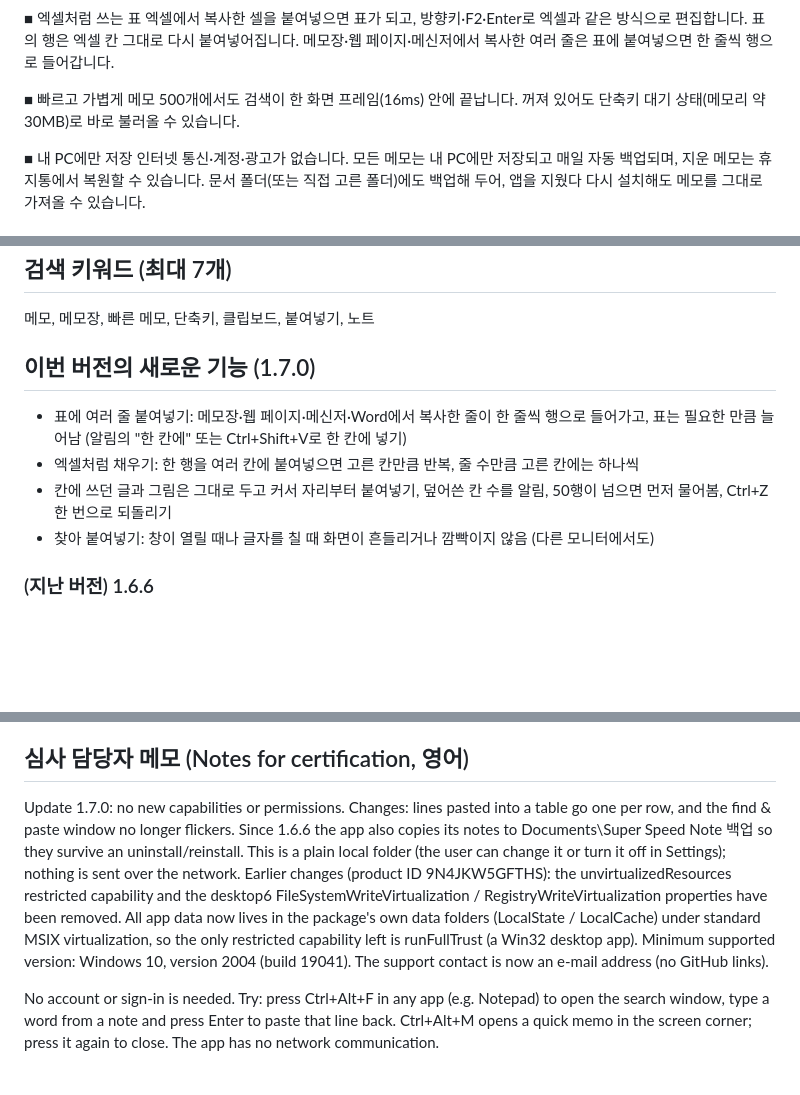
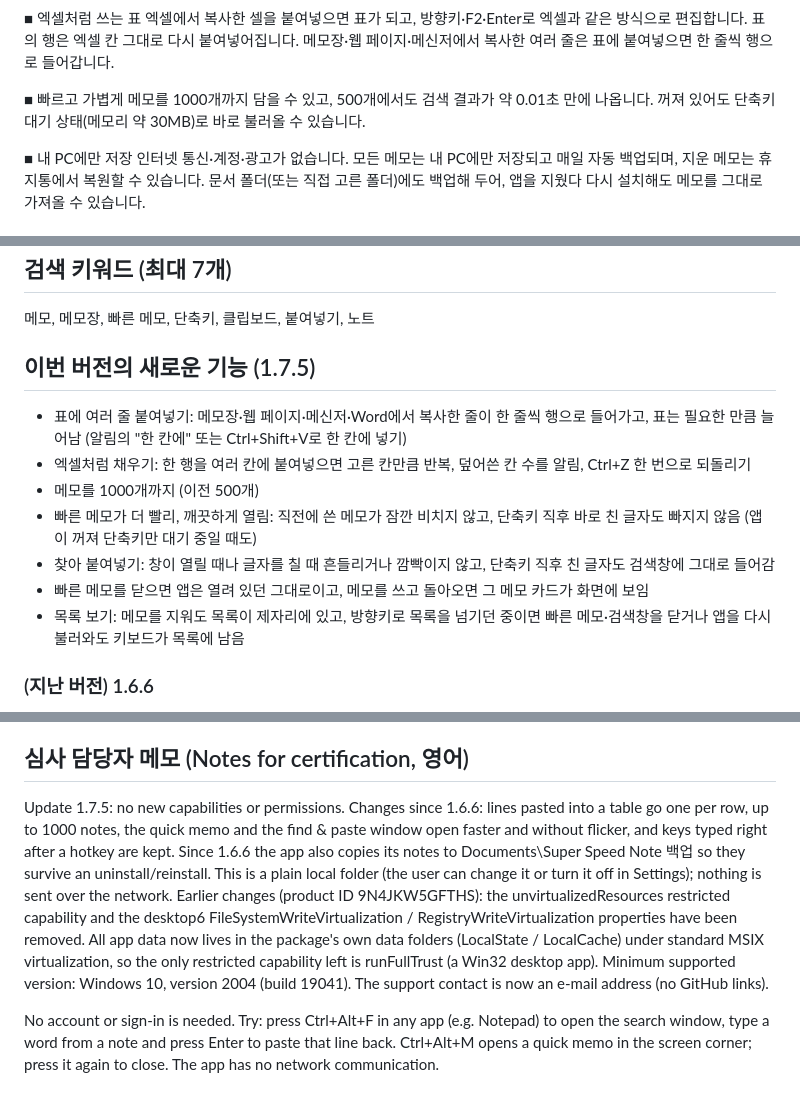
Before and after one commit to Rundip/Superspeednote, a Markdown page: store/listing-ko.md, 3 parts joined by grey strips. Drawn GitHub-style; blank space fills up the shorter version.

```diff
--- a/store/listing-ko.md
+++ b/store/listing-ko.md
@@ -39,7 +39,7 @@
 메모장·웹 페이지·메신저에서 복사한 여러 줄은 표에 붙여넣으면 한 줄씩 행으로 들어갑니다.
 
 ■ 빠르고 가볍게
-메모 500개에서도 검색이 한 화면 프레임(16ms) 안에 끝납니다. 꺼져 있어도 단축키 대기 상태(메모리 약 30MB)로 바로 불러올 수 있습니다.
+메모를 1000개까지 담을 수 있고, 500개에서도 검색 결과가 약 0.01초 만에 나옵니다. 꺼져 있어도 단축키 대기 상태(메모리 약 30MB)로 바로 불러올 수 있습니다.
 
 ■ 내 PC에만 저장
 인터넷 통신·계정·광고가 없습니다. 모든 메모는 내 PC에만 저장되고 매일 자동 백업되며, 지운 메모는 휴지통에서 복원할 수 있습니다.
@@ -62,12 +62,15 @@
 
 메모, 메모장, 빠른 메모, 단축키, 클립보드, 붙여넣기, 노트
 
-## 이번 버전의 새로운 기능 (1.7.0)
+## 이번 버전의 새로운 기능 (1.7.5)
 
 - 표에 여러 줄 붙여넣기: 메모장·웹 페이지·메신저·Word에서 복사한 줄이 한 줄씩 행으로 들어가고, 표는 필요한 만큼 늘어남 (알림의 "한 칸에" 또는 Ctrl+Shift+V로 한 칸에 넣기)
-- 엑셀처럼 채우기: 한 행을 여러 칸에 붙여넣으면 고른 칸만큼 반복, 줄 수만큼 고른 칸에는 하나씩
-- 칸에 쓰던 글과 그림은 그대로 두고 커서 자리부터 붙여넣기, 덮어쓴 칸 수를 알림, 50행이 넘으면 먼저 물어봄, Ctrl+Z 한 번으로 되돌리기
-- 찾아 붙여넣기: 창이 열릴 때나 글자를 칠 때 화면이 흔들리거나 깜빡이지 않음 (다른 모니터에서도)
+- 엑셀처럼 채우기: 한 행을 여러 칸에 붙여넣으면 고른 칸만큼 반복, 덮어쓴 칸 수를 알림, Ctrl+Z 한 번으로 되돌리기
+- 메모를 1000개까지 (이전 500개)
+- 빠른 메모가 더 빨리, 깨끗하게 열림: 직전에 쓴 메모가 잠깐 비치지 않고, 단축키 직후 바로 친 글자도 빠지지 않음 (앱이 꺼져 단축키만 대기 중일 때도)
+- 찾아 붙여넣기: 창이 열릴 때나 글자를 칠 때 흔들리거나 깜빡이지 않고, 단축키 직후 친 글자도 검색창에 그대로 들어감
+- 빠른 메모를 닫으면 앱은 열려 있던 그대로이고, 메모를 쓰고 돌아오면 그 메모 카드가 화면에 보임
+- 목록 보기: 메모를 지워도 목록이 제자리에 있고, 방향키로 목록을 넘기던 중이면 빠른 메모·검색창을 닫거나 앱을 다시 불러와도 키보드가 목록에 남음
 
 ### (지난 버전) 1.6.6
 
@@ -82,7 +85,7 @@ Super Speed Note is a Win32 desktop app (WinForms + WebView2) packaged with the
 
 ## 심사 담당자 메모 (Notes for certification, 영어)
 
-Update 1.7.0: no new capabilities or permissions. Changes: lines pasted into a table go one per row, and the find & paste window no longer flickers. Since 1.6.6 the app also copies its notes to Documents\Super Speed Note 백업 so they survive an uninstall/reinstall. This is a plain local folder (the user can change it or turn it off in Settings); nothing is sent over the network. Earlier changes (product ID 9N4JKW5GFTHS): the unvirtualizedResources restricted capability and the desktop6 FileSystemWriteVirtualization / RegistryWriteVirtualization properties have been removed. All app data now lives in the package's own data folders (LocalState / LocalCache) under standard MSIX virtualization, so the only restricted capability left is runFullTrust (a Win32 desktop app). Minimum supported version: Windows 10, version 2004 (build 19041). The support contact is now an e-mail address (no GitHub links).
+Update 1.7.5: no new capabilities or permissions. Changes since 1.6.6: lines pasted into a table go one per row, up to 1000 notes, the quick memo and the find & paste window open faster and without flicker, and keys typed right after a hotkey are kept. Since 1.6.6 the app also copies its notes to Documents\Super Speed Note 백업 so they survive an uninstall/reinstall. This is a plain local folder (the user can change it or turn it off in Settings); nothing is sent over the network. Earlier changes (product ID 9N4JKW5GFTHS): the unvirtualizedResources restricted capability and the desktop6 FileSystemWriteVirtualization / RegistryWriteVirtualization properties have been removed. All app data now lives in the package's own data folders (LocalState / LocalCache) under standard MSIX virtualization, so the only restricted capability left is runFullTrust (a Win32 desktop app). Minimum supported version: Windows 10, version 2004 (build 19041). The support contact is now an e-mail address (no GitHub links).
 
 No account or sign-in is needed. Try: press Ctrl+Alt+F in any app (e.g. Notepad) to open the search window, type a word from a note and press Enter to paste that line back. Ctrl+Alt+M opens a quick memo in the screen corner; press it again to close. The app has no network communication.
 
```
Also changed, not shown: store/SUBMIT.md (+10 -10 lines).
